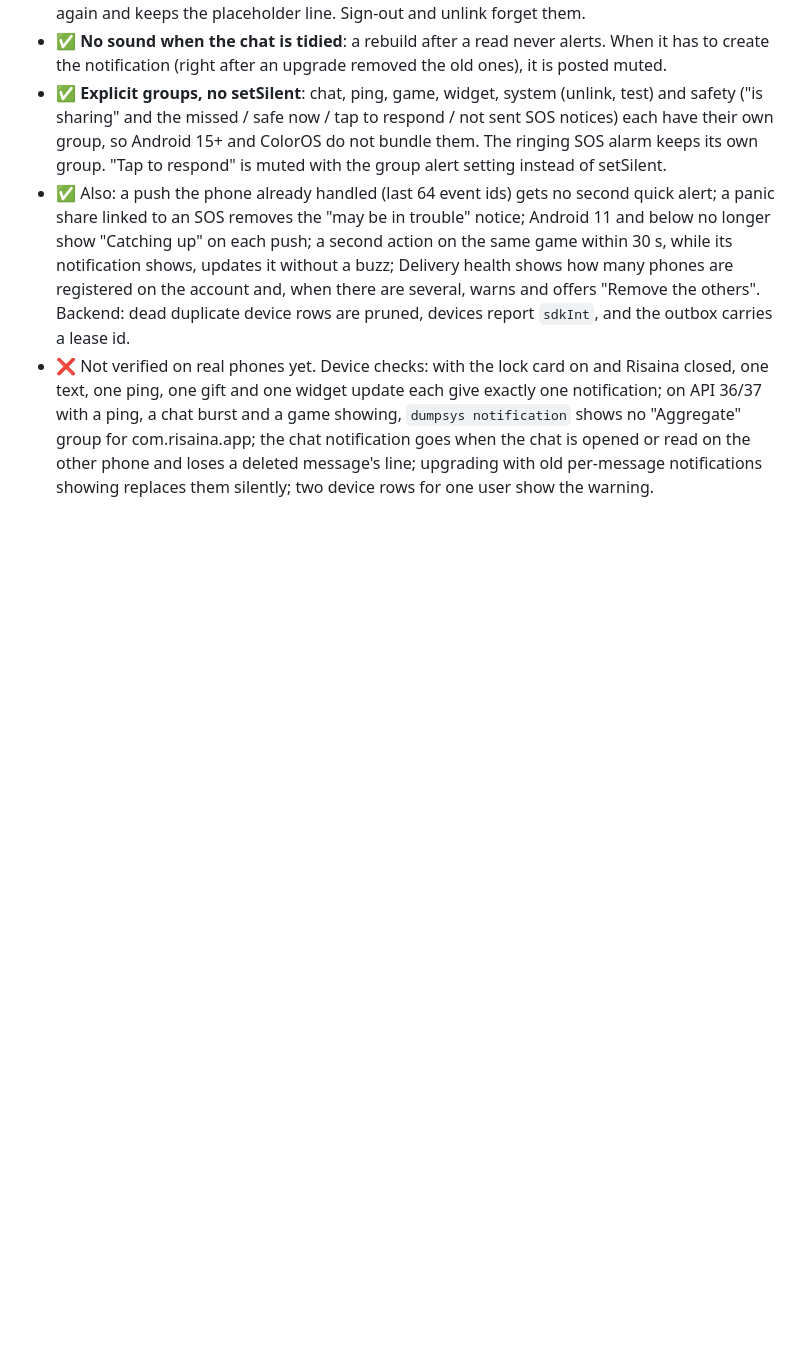
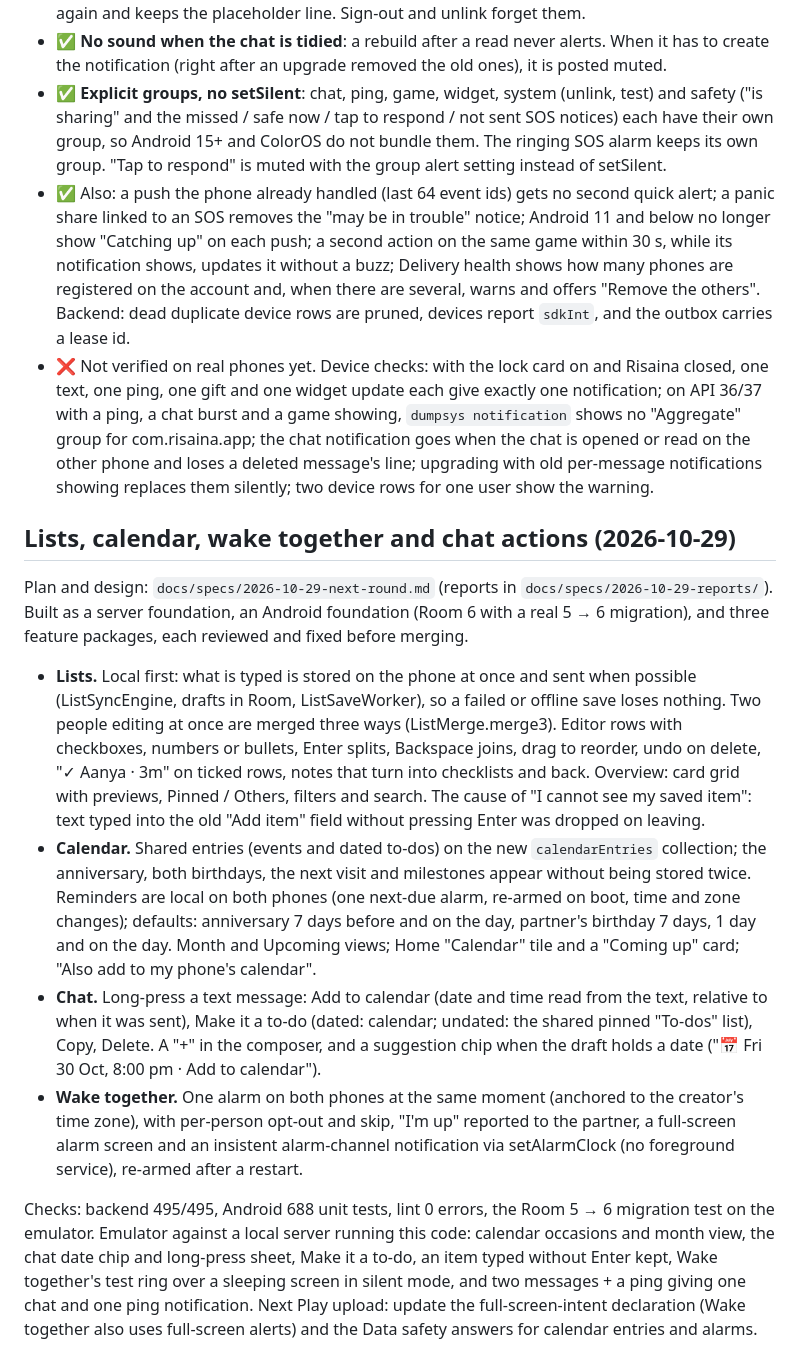
Before and after one commit to Var6/Risaina, a Markdown page: docs/PROGRESS.md, the part around the change. GitHub-like rendering; blank space fills up the shorter version.

Commit message:
Progress: lists, calendar, wake together and chat actions
Co-Authored-By: Claude Opus 5.5 <noreply@anthropic.com>

```diff
--- a/docs/PROGRESS.md
+++ b/docs/PROGRESS.md
@@ -432,3 +432,33 @@ were made on the phone (`dup-notifications.md`). Checked with unit tests only: n
   notification goes when the chat is opened or read on the other phone and loses a deleted message's line;
   upgrading with old per-message notifications showing replaces them silently; two device rows for one user
   show the warning.
+
+## Lists, calendar, wake together and chat actions (2026-10-29)
+Plan and design: `docs/specs/2026-10-29-next-round.md` (reports in `docs/specs/2026-10-29-reports/`). Built as a server
+foundation, an Android foundation (Room 6 with a real 5 → 6 migration), and three feature packages, each reviewed
+and fixed before merging.
+
+- **Lists.** Local first: what is typed is stored on the phone at once and sent when possible (ListSyncEngine,
+  drafts in Room, ListSaveWorker), so a failed or offline save loses nothing. Two people editing at once are
+  merged three ways (ListMerge.merge3). Editor rows with checkboxes, numbers or bullets, Enter splits, Backspace
+  joins, drag to reorder, undo on delete, "✓ Aanya · 3m" on ticked rows, notes that turn into checklists and back.
+  Overview: card grid with previews, Pinned / Others, filters and search. The cause of "I cannot see my saved
+  item": text typed into the old "Add item" field without pressing Enter was dropped on leaving.
+- **Calendar.** Shared entries (events and dated to-dos) on the new `calendarEntries` collection; the anniversary,
+  both birthdays, the next visit and milestones appear without being stored twice. Reminders are local on both
+  phones (one next-due alarm, re-armed on boot, time and zone changes); defaults: anniversary 7 days before and on
+  the day, partner's birthday 7 days, 1 day and on the day. Month and Upcoming views; Home "Calendar" tile and a
+  "Coming up" card; "Also add to my phone's calendar".
+- **Chat.** Long-press a text message: Add to calendar (date and time read from the text, relative to when it was
+  sent), Make it a to-do (dated: calendar; undated: the shared pinned "To-dos" list), Copy, Delete. A "+" in the
+  composer, and a suggestion chip when the draft holds a date ("📅 Fri 30 Oct, 8:00 pm · Add to calendar").
+- **Wake together.** One alarm on both phones at the same moment (anchored to the creator's time zone), with
+  per-person opt-out and skip, "I'm up" reported to the partner, a full-screen alarm screen and an insistent
+  alarm-channel notification via setAlarmClock (no foreground service), re-armed after a restart.
+
+Checks: backend 495/495, Android 688 unit tests, lint 0 errors, the Room 5 → 6 migration test on the emulator.
+Emulator against a local server running this code: calendar occasions and month view, the chat date chip and
+long-press sheet, Make it a to-do, an item typed without Enter kept, Wake together's test ring over a sleeping
+screen in silent mode, and two messages + a ping giving one chat and one ping notification.
+Next Play upload: update the full-screen-intent declaration (Wake together also uses full-screen alerts) and the
+Data safety answers for calendar entries and alarms.
```
Also changed, not shown: docs/specs/2026-10-29-HANDOFF.md (+4 -1 lines).
